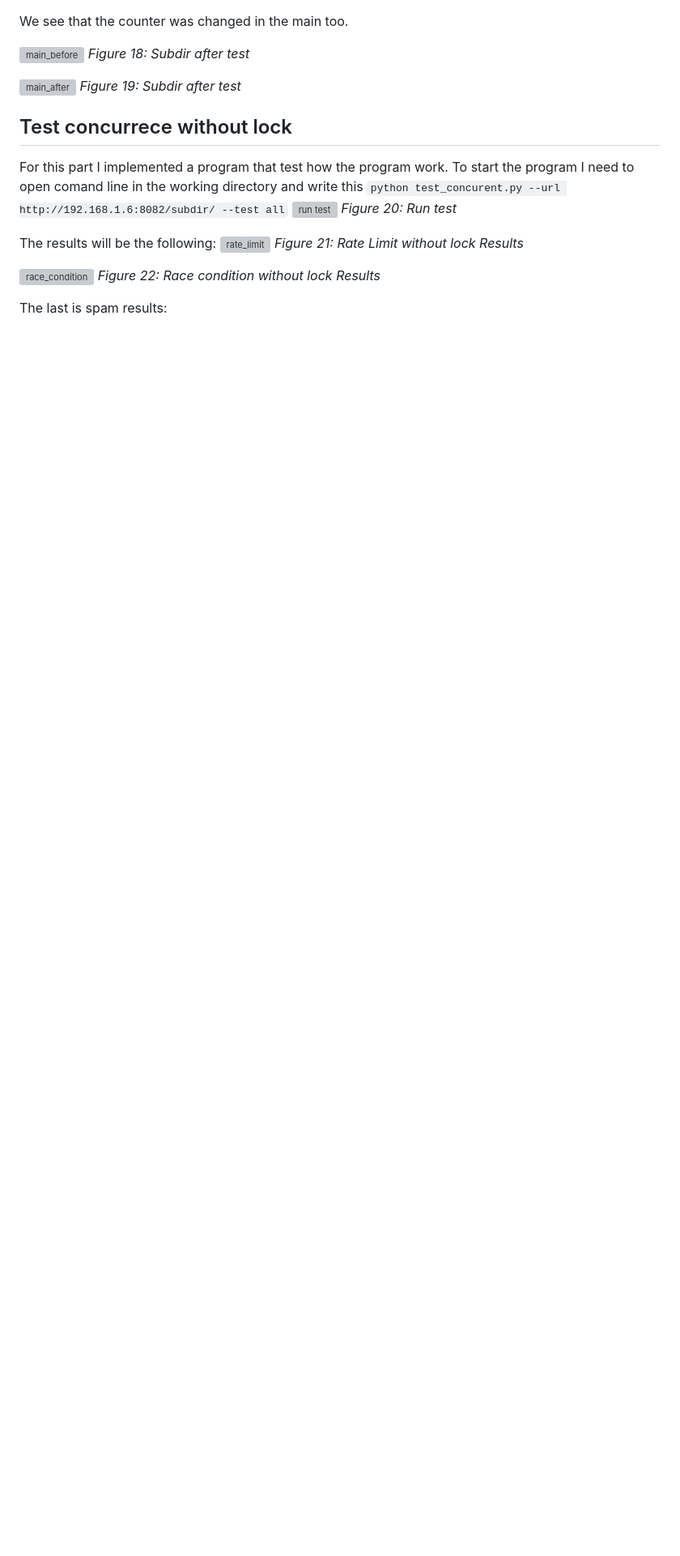
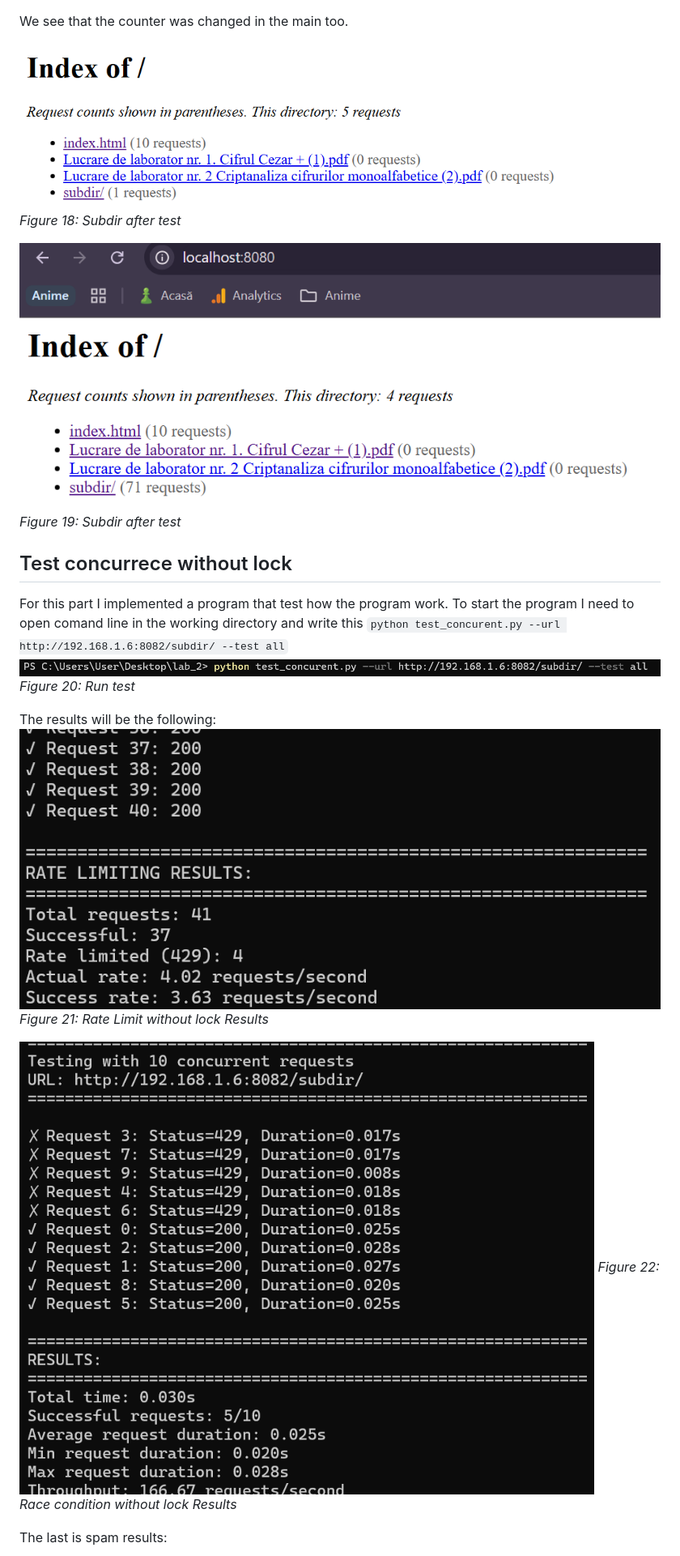
Before and after one commit to IsStephy/Lab_2_PR, a Markdown page: Readme.md, the part around the change printed below. Shown: that part at 81% size. Rendered like a GitHub page; blank space fills up the shorter version; grey boxes are pictures that could not be loaded.

````diff
--- a/Readme.md
+++ b/Readme.md
@@ -113,10 +113,10 @@ Now wee see that in the subdir were made soveral requestes
 
 We see that the counter was changed in the main too.
 
-![main_before](photos\main_before_test.png)
+![main_before](photos/main_before_test.png)
 *Figure 18: Subdir after test*
 
-![main_after](photos\main_after_test.png)
+![main_after](photos/main_after_test.png)
 *Figure 19: Subdir after test*
 
 
@@ -124,14 +124,14 @@ We see that the counter was changed in the main too.
 
 For this part I implemented a program that test how the program work.
 To start the program I need to open  comand line in the working directory and write this ```python test_concurent.py --url http://192.168.1.6:8082/subdir/ --test all```
-![run test](photos\run_8082.png)
+![run test](photos/run_8082.png)
 *Figure 20: Run test*
 
 The results will be the following:
-![rate_limit](photos\rate_limit_no_lock.png)
+![rate_limit](photos/rate_limit_no_lock.png)
 *Figure 21: Rate Limit without lock Results*
 
-![race_condition](photos\race_on_lock.png)
+![race_condition](photos/race_on_lock.png)
 *Figure 22: Race condition without lock Results*
 
 The last is spam results:
````
Also changed, not shown: other parts of Readme.md (+10 -10 lines).
